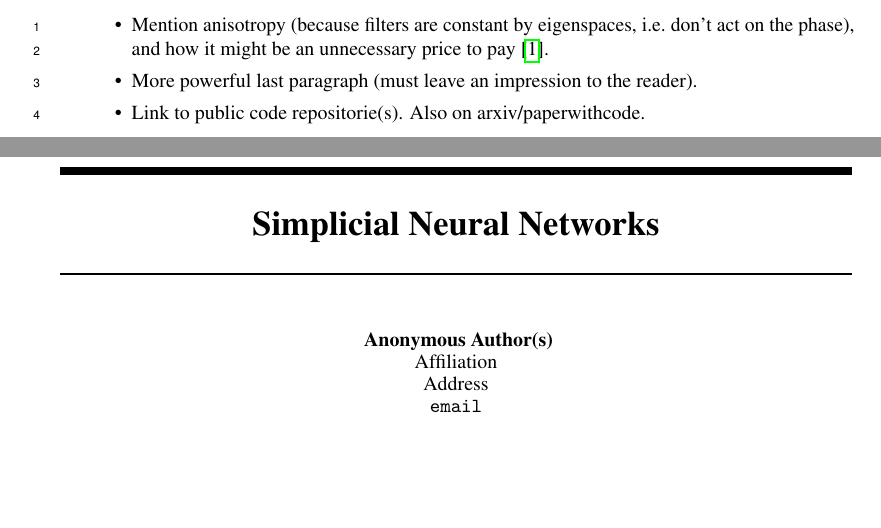
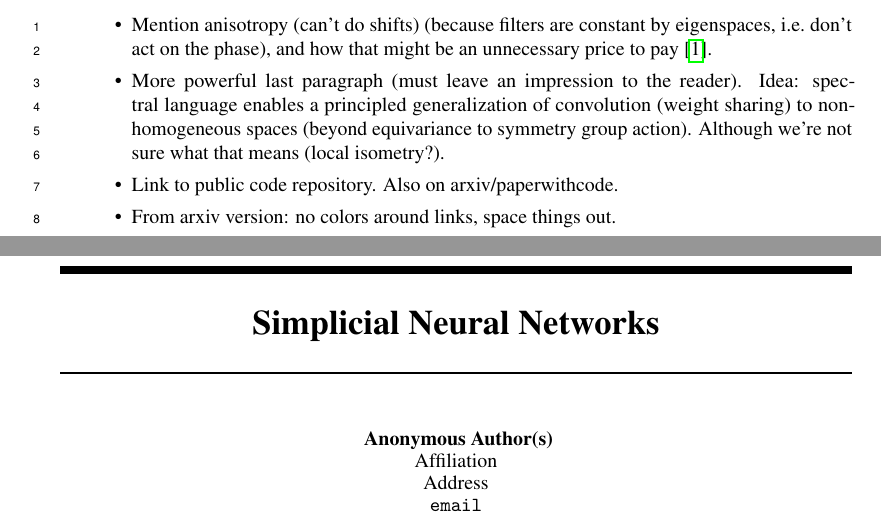
Before and after one commit to stefaniaebli/paper-snn-neurips2020tda, a LaTeX paper (neurips_2020_tda.tex, which reads todo.tex): two parts of pages 1 and 2 of 8, joined at a grey line, cut so that both start at the same text, the shorter picture padded with empty space. Compiled offline with pdfLaTeX.

Commit message:
update todos

```diff
--- a/todo.tex
+++ b/todo.tex
@@ -1,6 +1,7 @@
 \begin{itemize}
-    \item Mention anisotropy (because filters are constant by eigenspaces, i.e.\ don't act on the phase), and how it might be an unnecessary price to pay~\cite{defferrard2020deepsphere}.
-    \item More powerful last paragraph (must leave an impression to the reader).
-    \item Link to public code repositorie(s). Also on arxiv/paperwithcode.
+    \item Mention anisotropy (can't do shifts) (because filters are constant by eigenspaces, i.e.\ don't act on the phase), and how that might be an unnecessary price to pay~\cite{defferrard2020deepsphere}.
+    \item More powerful last paragraph (must leave an impression to the reader). Idea: spectral language enables a principled generalization of convolution (weight sharing) to non-homogeneous spaces (beyond equivariance to symmetry group action). Although we're not sure what that means (local isometry?).
+    \item Link to public code repository. Also on arxiv/paperwithcode.
+    \item From arxiv version: no colors around links, space things out.
 \end{itemize}
 \clearpage
```
